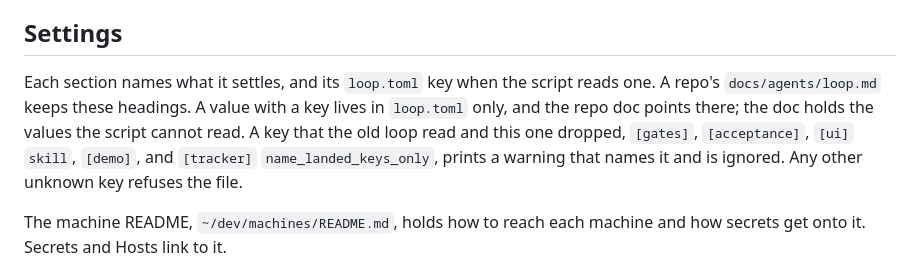
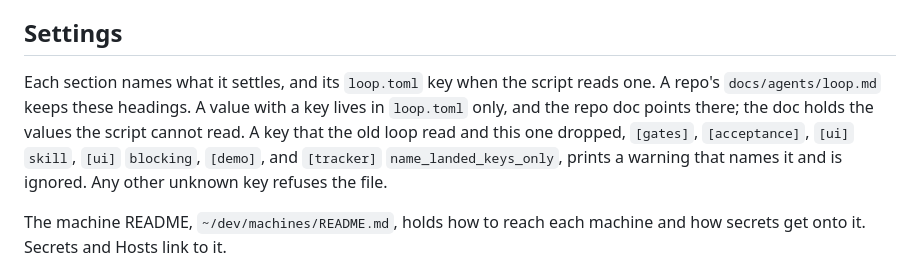
Before and after one commit to kcgbarbosa/agent-workflow, a Markdown page: skills/setup-loop/loop.md, the part around the change. GitHub-like rendering.

Commit message:
docs: list ui.blocking among the dropped keys

```diff
--- a/skills/setup-loop/loop.md
+++ b/skills/setup-loop/loop.md
@@ -39,7 +39,7 @@ Every repo keeps these rules. Change a rule here, on purpose, and give the reaso
 
 ## Settings
 
-Each section names what it settles, and its `loop.toml` key when the script reads one. A repo's `docs/agents/loop.md` keeps these headings. A value with a key lives in `loop.toml` only, and the repo doc points there; the doc holds the values the script cannot read. A key that the old loop read and this one dropped, `[gates]`, `[acceptance]`, `[ui]` `skill`, `[demo]`, and `[tracker]` `name_landed_keys_only`, prints a warning that names it and is ignored. Any other unknown key refuses the file.
+Each section names what it settles, and its `loop.toml` key when the script reads one. A repo's `docs/agents/loop.md` keeps these headings. A value with a key lives in `loop.toml` only, and the repo doc points there; the doc holds the values the script cannot read. A key that the old loop read and this one dropped, `[gates]`, `[acceptance]`, `[ui]` `skill`, `[ui]` `blocking`, `[demo]`, and `[tracker]` `name_landed_keys_only`, prints a warning that names it and is ignored. Any other unknown key refuses the file.
 
 The machine README, `~/dev/machines/README.md`, holds how to reach each machine and how secrets get onto it. Secrets and Hosts link to it.
 
```
Also changed, not shown: skills/setup-loop/values.md (+1 -1 lines).
